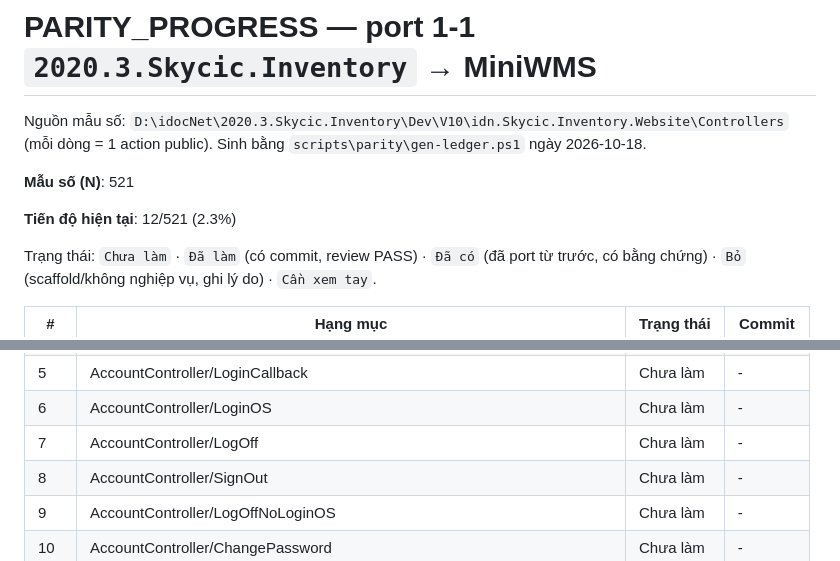
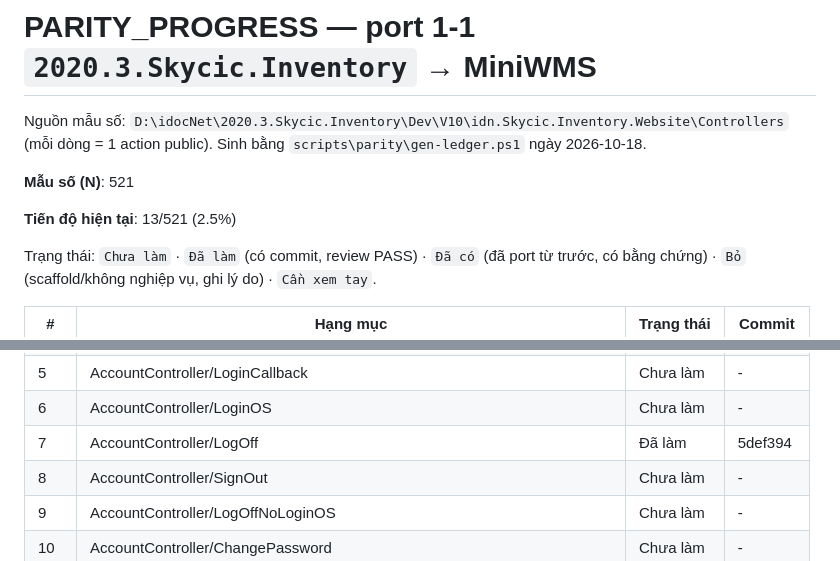
Before and after one commit to Tranletrungkien1705/MiniWMS, a Markdown page: PARITY_PROGRESS.md, 2 parts joined by grey strips. Rendered like a GitHub page.

Commit message:
docs(parity): AccountController/LogOff -> Đã làm (13/521 (2.5%))
Co-Authored-By: Claude Opus 5.5 <noreply@anthropic.com>

```diff
--- a/PARITY_PROGRESS.md
+++ b/PARITY_PROGRESS.md
@@ -4,7 +4,7 @@ Nguồn mẫu số: `D:\idocNet\2020.3.Skycic.Inventory\Dev\V10\idn.Skycic.Inven
 
 **Mẫu số (N)**: 521
 
-**Tiến độ hiện tại**: 12/521 (2.3%)
+**Tiến độ hiện tại**: 13/521 (2.5%)
 
 Trạng thái: `Chưa làm` · `Đã làm` (có commit, review PASS) · `Đã có` (đã port từ trước, có bằng chứng) · `Bỏ` (scaffold/không nghiệp vụ, ghi lý do) · `Cần xem tay`.
 
@@ -16,7 +16,7 @@ Trạng thái: `Chưa làm` · `Đã làm` (có commit, review PASS) · `Đã c
 | 4 | AccountController/Login | Chưa làm | - |
 | 5 | AccountController/LoginCallback | Chưa làm | - |
 | 6 | AccountController/LoginOS | Chưa làm | - |
-| 7 | AccountController/LogOff | Chưa làm | - |
+| 7 | AccountController/LogOff | Đã làm | 5def394 |
 | 8 | AccountController/SignOut | Chưa làm | - |
 | 9 | AccountController/LogOffNoLoginOS | Chưa làm | - |
 | 10 | AccountController/ChangePassword | Chưa làm | - |
```
